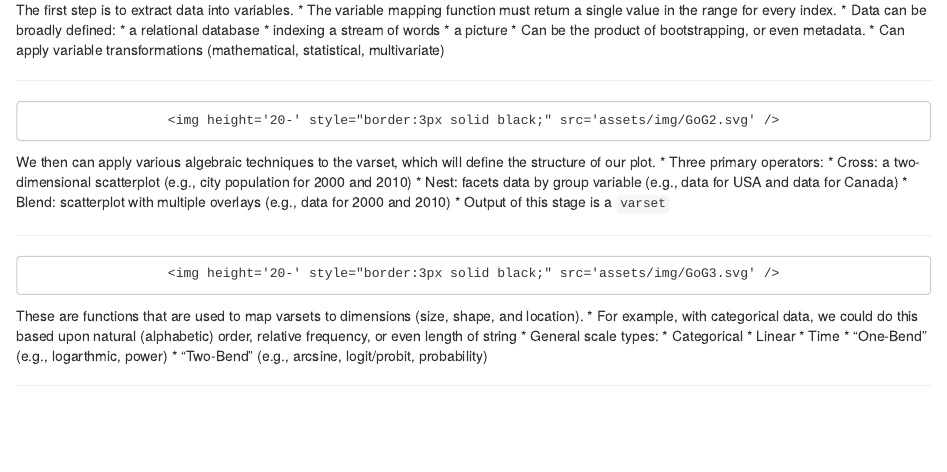
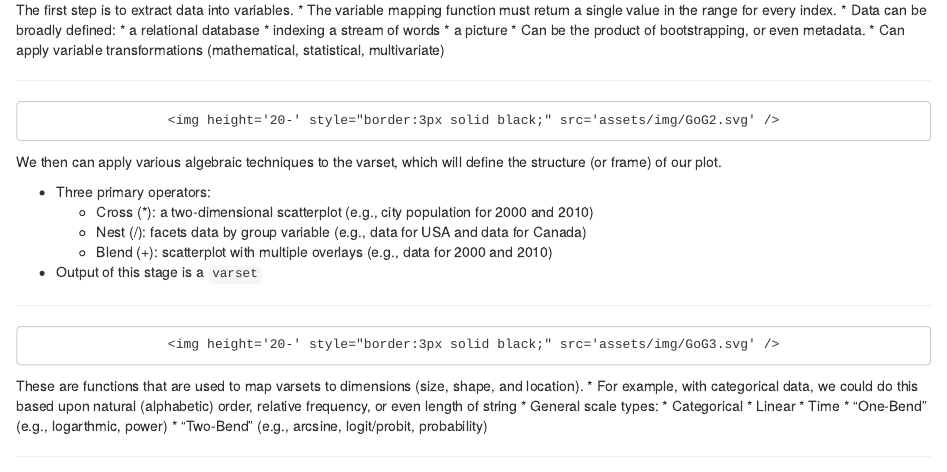
Before and after one commit to mattsigal/InteractiveGraphics, an R Markdown document (index.Rmd): the page in a window 1100 px wide, from 1500 px down. Rendered offline with R 4.5, knitr and Pandoc, with nearby package versions; some code elsewhere in the file could not run offline.

Commit message:
publishing deck

```diff
--- a/index.Rmd
+++ b/index.Rmd
@@ -113,11 +113,12 @@ The first step is to extract data into variables.
 
 <smbr></smbr>
 
-We then can apply various algebraic techniques to the varset, which will define the structure of our plot.
+We then can apply various algebraic techniques to the varset, which will define the structure (or frame) of our plot.
+
 * Three primary operators:
-  * Cross: a two-dimensional scatterplot (e.g., city population for 2000 and 2010)
-  * Nest: facets data by group variable (e.g., data for USA and data for Canada)
-  * Blend: scatterplot with multiple overlays (e.g., data for 2000 and 2010)
+  * Cross (\*): a two-dimensional scatterplot (e.g., city population for 2000 and 2010)
+  * Nest (/): facets data by group variable (e.g., data for USA and data for Canada)
+  * Blend (+): scatterplot with multiple overlays (e.g., data for 2000 and 2010)
 * Output of this stage is a `varset`
 
 ---
```
Also changed, not shown: index.html, index.md.
